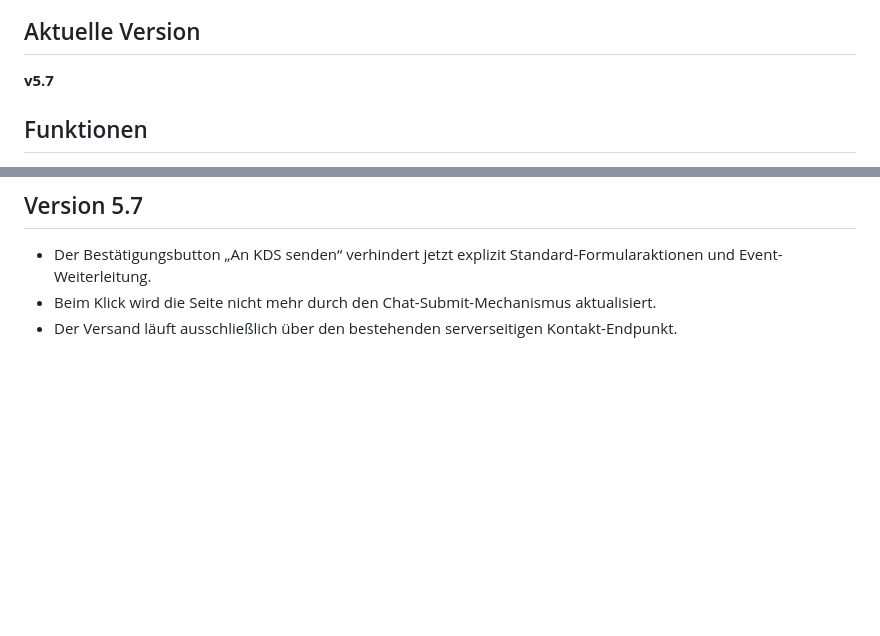
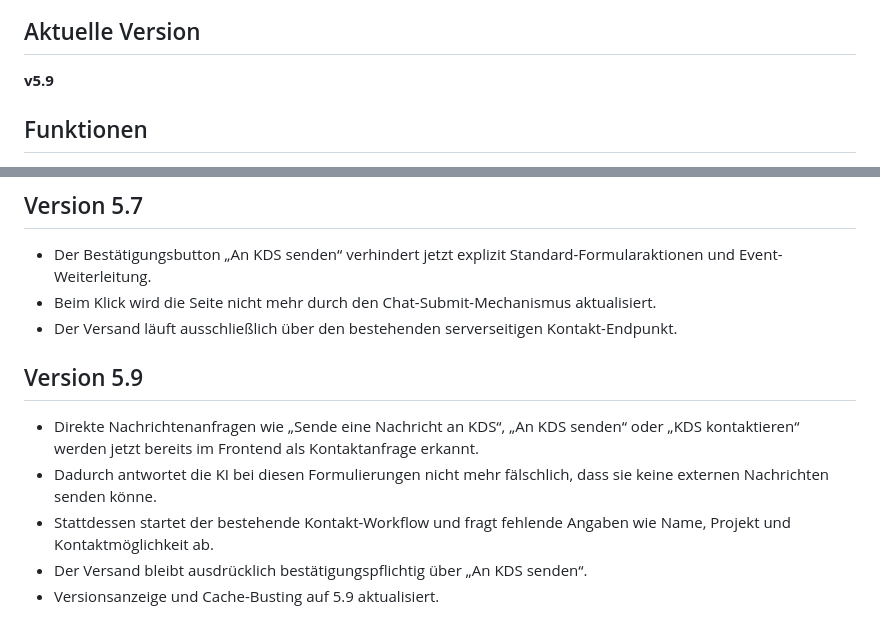
Before and after one commit to LordLOLQDH/KDS-AI, a Markdown page: README.md, 2 parts joined by grey strips. Drawn GitHub-style; blank space fills up the shorter version.

Commit message:
v5.9: Nachrichtenanfrage und Dokumentation korrigieren

```diff
--- a/README.md
+++ b/README.md
@@ -12,7 +12,7 @@ Ein KI-gestützter Assistent für KDS.
 
 ## Aktuelle Version
 
-**v5.7**
+**v5.9**
 
 ## Funktionen
 
@@ -146,3 +146,12 @@ Das normale Apple-Account-Passwort darf dafür nicht in GitHub, JavaScript oder
 - Der Bestätigungsbutton „An KDS senden“ verhindert jetzt explizit Standard-Formularaktionen und Event-Weiterleitung.
 - Beim Klick wird die Seite nicht mehr durch den Chat-Submit-Mechanismus aktualisiert.
 - Der Versand läuft ausschließlich über den bestehenden serverseitigen Kontakt-Endpunkt.
+
+
+## Version 5.9
+
+- Direkte Nachrichtenanfragen wie „Sende eine Nachricht an KDS“, „An KDS senden“ oder „KDS kontaktieren“ werden jetzt bereits im Frontend als Kontaktanfrage erkannt.
+- Dadurch antwortet die KI bei diesen Formulierungen nicht mehr fälschlich, dass sie keine externen Nachrichten senden könne.
+- Stattdessen startet der bestehende Kontakt-Workflow und fragt fehlende Angaben wie Name, Projekt und Kontaktmöglichkeit ab.
+- Der Versand bleibt ausdrücklich bestätigungspflichtig über „An KDS senden“.
+- Versionsanzeige und Cache-Busting auf 5.9 aktualisiert.
```
